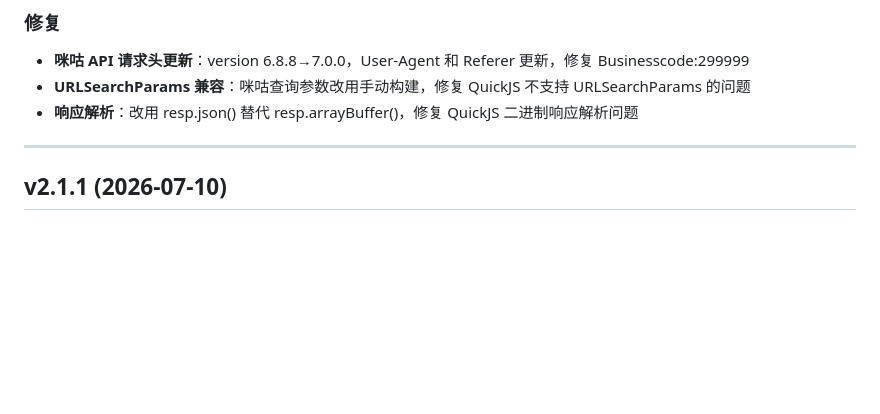
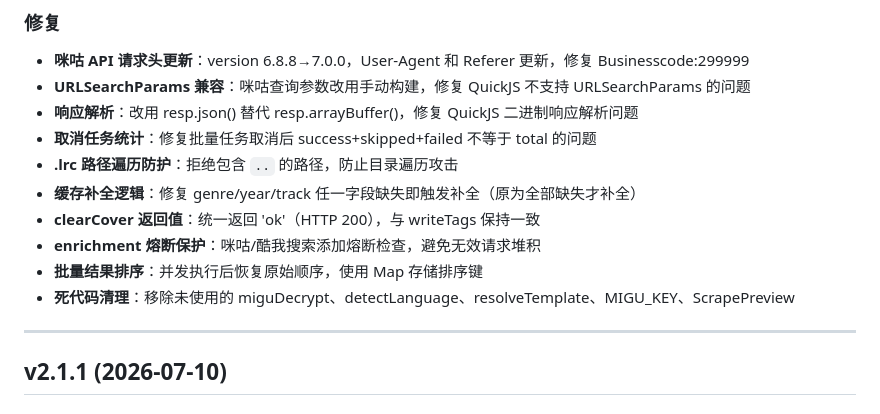
Before and after one commit to fly818/songloft-plugin-tag, a Markdown page: CHANGELOG.md, the part around the change. GitHub-like rendering; blank space fills up the shorter version.

Commit message:
docs: 更新 CHANGELOG 补充代码审查修复

```diff
--- a/CHANGELOG.md
+++ b/CHANGELOG.md
@@ -20,6 +20,13 @@
 - **咪咕 API 请求头更新**：version 6.8.8→7.0.0，User-Agent 和 Referer 更新，修复 Businesscode:299999
 - **URLSearchParams 兼容**：咪咕查询参数改用手动构建，修复 QuickJS 不支持 URLSearchParams 的问题
 - **响应解析**：改用 resp.json() 替代 resp.arrayBuffer()，修复 QuickJS 二进制响应解析问题
+- **取消任务统计**：修复批量任务取消后 success+skipped+failed 不等于 total 的问题
+- **.lrc 路径遍历防护**：拒绝包含 `..` 的路径，防止目录遍历攻击
+- **缓存补全逻辑**：修复 genre/year/track 任一字段缺失即触发补全（原为全部缺失才补全）
+- **clearCover 返回值**：统一返回 'ok'（HTTP 200），与 writeTags 保持一致
+- **enrichment 熔断保护**：咪咕/酷我搜索添加熔断检查，避免无效请求堆积
+- **批量结果排序**：并发执行后恢复原始顺序，使用 Map 存储排序键
+- **死代码清理**：移除未使用的 miguDecrypt、detectLanguage、resolveTemplate、MIGU_KEY、ScrapePreview
 
 ---
 
```
